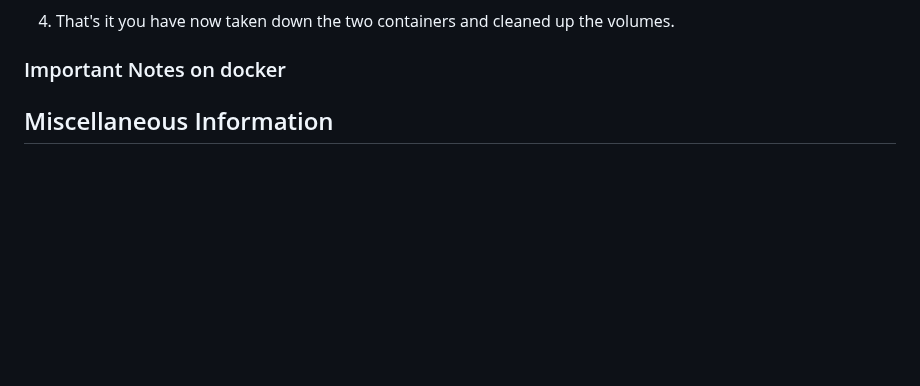
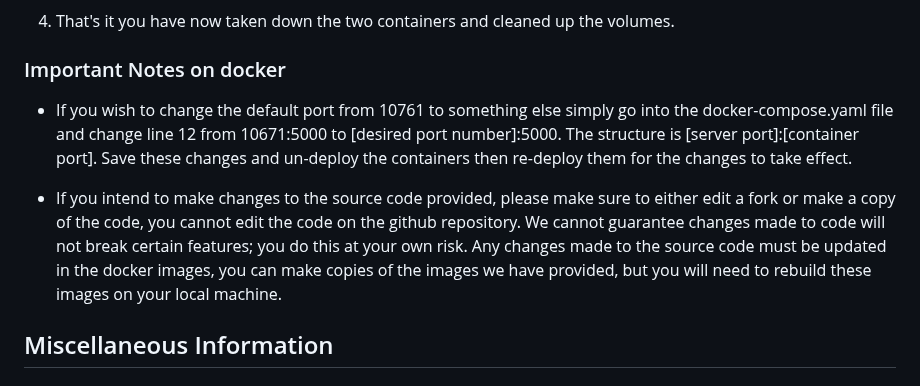
Before and after one commit to Tomicgun/Gravity-Waves-Analysis-Tool, a Markdown page: Readme.md, the part around the change. Rendered like a GitHub page; blank space fills up the shorter version.

```diff
--- a/Readme.md
+++ b/Readme.md
@@ -86,6 +86,12 @@ For deploying this website on a server follow these instructions:
 
 ### Important Notes on docker
 
+- If you wish to change the default port from 10761 to something else simply go into the docker-compose.yaml file and change line 12 from 10671:5000 to [desired port number]:5000. The structure is [server port]:[container port]. Save these changes and un-deploy the containers then re-deploy them for the changes to take effect.
+
+
+- If you intend to make changes to the source code provided, please make sure to either edit a fork or make a copy of the code, you cannot edit the code on the github repository. We cannot guarantee changes made to code will not break certain features; you do this at your own risk. Any changes made to the source code must be updated in the docker images, you can make copies of the images we have provided, but you will need to rebuild these images on your local machine.
+
+
 ## Miscellaneous Information
 
 ### What is GDL?
```
